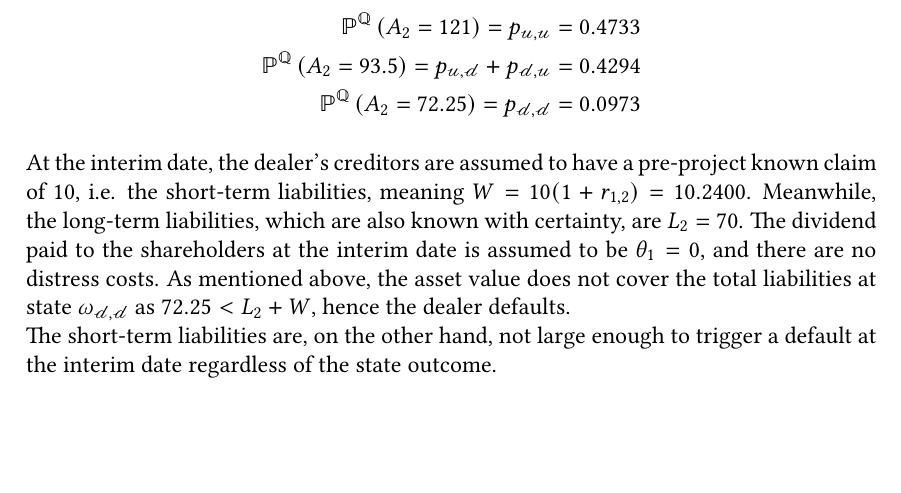
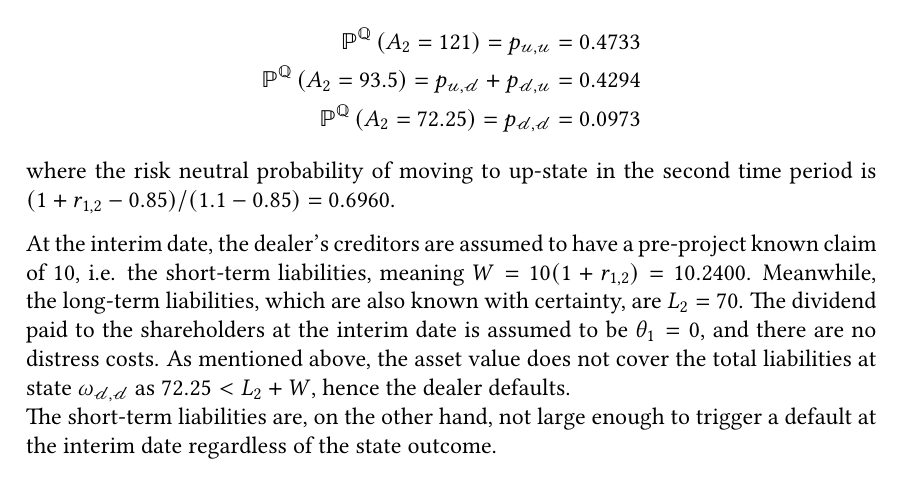
Before and after one commit to sebastianbaltser/master-thesis, a LaTeX thesis (thesis/main.tex, which reads thesis/content/body-matter/swap-contract/swap-examples.tex): part of page 71 of 74, cut so that both start at the same text, the shorter picture padded with empty space. Compiled offline with pdfLaTeX.

Commit message:
Clarify equation

```diff
--- a/thesis/content/body-matter/swap-contract/swap-examples.tex
+++ b/thesis/content/body-matter/swap-contract/swap-examples.tex
@@ -110,6 +110,7 @@
             % =
             \num{0.097275}
         \end{align*}
+        where the risk neutral probability of moving to up-state in the second time period is $(1+r_{1,2}-0.85)/(1.1-0.85) = \num{0.696016}$.
 
         At the interim date, the dealer's creditors are assumed to have a pre-project known claim of 10,
         i.e. the short-term liabilities,
```
